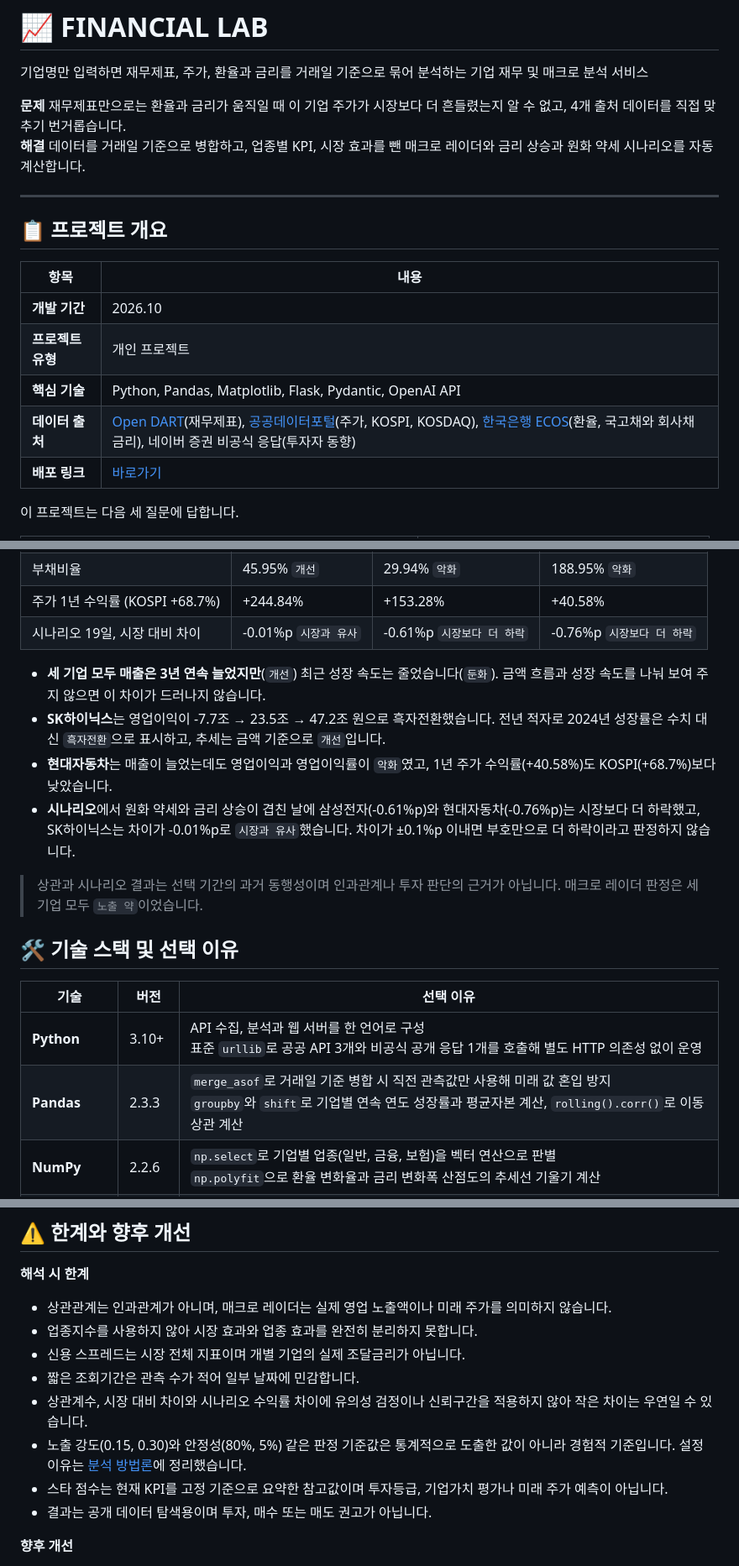
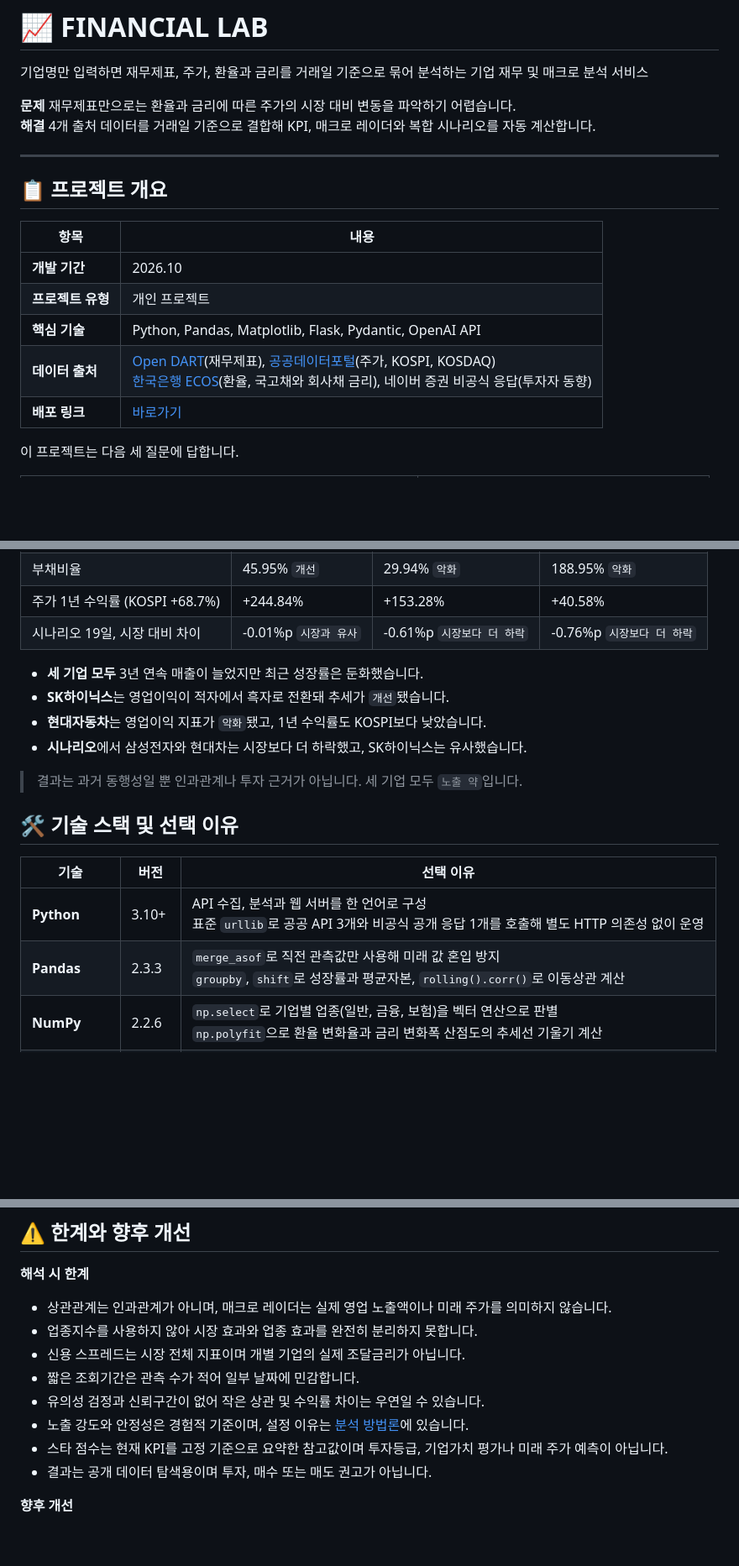
Before and after one commit to David9733/financial_analysis, a Markdown page: README.md, 3 parts joined by grey strips. Shown at 84% size. Drawn GitHub-style; blank space fills up the shorter version.

```diff
--- a/README.md
+++ b/README.md
@@ -4,8 +4,8 @@
 
 기업명만 입력하면 재무제표, 주가, 환율과 금리를 거래일 기준으로 묶어 분석하는 기업 재무 및 매크로 분석 서비스
 
-**문제** 재무제표만으로는 환율과 금리가 움직일 때 이 기업 주가가 시장보다 더 흔들렸는지 알 수 없고, 4개 출처 데이터를 직접 맞추기 번거롭습니다.<br>
-**해결** 데이터를 거래일 기준으로 병합하고, 업종별 KPI, 시장 효과를 뺀 매크로 레이더와 금리 상승과 원화 약세 시나리오를 자동 계산합니다.<br>
+**문제** 재무제표만으로는 환율과 금리에 따른 주가의 시장 대비 변동을 파악하기 어렵습니다.<br>
+**해결** 4개 출처 데이터를 거래일 기준으로 결합해 KPI, 매크로 레이더와 복합 시나리오를 자동 계산합니다.<br>
 
 
 ---
@@ -17,7 +17,7 @@
 | **개발 기간** | 2026.10 |
 | **프로젝트 유형** | 개인 프로젝트 |
 | **핵심 기술** | Python, Pandas, Matplotlib, Flask, Pydantic, OpenAI API |
-| **데이터 출처** | [Open DART](https://opendart.fss.or.kr/)(재무제표), [공공데이터포털](https://www.data.go.kr/)(주가, KOSPI, KOSDAQ), [한국은행 ECOS](https://ecos.bok.or.kr/api/)(환율, 국고채와 회사채 금리), 네이버 증권 비공식 응답(투자자 동향) |
+| **데이터&nbsp;출처** | [Open DART](https://opendart.fss.or.kr/)(재무제표), [공공데이터포털](https://www.data.go.kr/)(주가, KOSPI, KOSDAQ)<br>[한국은행 ECOS](https://ecos.bok.or.kr/api/)(환율, 국고채와 회사채 금리), 네이버 증권 비공식 응답(투자자 동향) |
 | **배포 링크** | [바로가기](https://financial-analysis-2026.vercel.app/) |
 
 이 프로젝트는 다음 세 질문에 답합니다.
@@ -65,19 +65,19 @@
 | 주가 1년 수익률 (KOSPI +68.7%) | +244.84% | +153.28% | +40.58% |
 | 시나리오 19일, 시장 대비 차이 | -0.01%p `시장과 유사` | -0.61%p `시장보다 더 하락` | -0.76%p `시장보다 더 하락` |
 
-- **세 기업 모두 매출은 3년 연속 늘었지만**(`개선`) 최근 성장 속도는 줄었습니다(`둔화`). 금액 흐름과 성장 속도를 나눠 보여 주지 않으면 이 차이가 드러나지 않습니다.
-- **SK하이닉스**는 영업이익이 -7.7조 → 23.5조 → 47.2조 원으로 흑자전환했습니다. 전년 적자로 2024년 성장률은 수치 대신 `흑자전환`으로 표시하고, 추세는 금액 기준으로 `개선`입니다.
-- **현대자동차**는 매출이 늘었는데도 영업이익과 영업이익률이 `악화`였고, 1년 주가 수익률(+40.58%)도 KOSPI(+68.7%)보다 낮았습니다.
-- **시나리오**에서 원화 약세와 금리 상승이 겹친 날에 삼성전자(-0.61%p)와 현대자동차(-0.76%p)는 시장보다 더 하락했고, SK하이닉스는 차이가 -0.01%p로 `시장과 유사`했습니다. 차이가 ±0.1%p 이내면 부호만으로 더 하락이라고 판정하지 않습니다.
+- **세 기업 모두** 3년 연속 매출이 늘었지만 최근 성장률은 둔화했습니다.
+- **SK하이닉스**는 영업이익이 적자에서 흑자로 전환돼 추세가 `개선`됐습니다.
+- **현대자동차**는 영업이익 지표가 `악화`됐고, 1년 수익률도 KOSPI보다 낮았습니다.
+- **시나리오**에서 삼성전자와 현대차는 시장보다 더 하락했고, SK하이닉스는 유사했습니다.
 
-> 상관과 시나리오 결과는 선택 기간의 과거 동행성이며 인과관계나 투자 판단의 근거가 아닙니다. 매크로 레이더 판정은 세 기업 모두 `노출 약`이었습니다.
+> 결과는 과거 동행성일 뿐 인과관계나 투자 근거가 아닙니다. 세 기업 모두 `노출 약`입니다.
 
 ## 🛠️ 기술 스택 및 선택 이유
 
 | 기술 | 버전 | 선택 이유 |
 |------|------|-----------|
 | **Python** | 3.10+ | API 수집, 분석과 웹 서버를 한 언어로 구성<br>표준 `urllib`로 공공 API 3개와 비공식 공개 응답 1개를 호출해 별도 HTTP 의존성 없이 운영 |
-| **Pandas** | 2.3.3 | `merge_asof`로 거래일 기준 병합 시 직전 관측값만 사용해 미래 값 혼입 방지<br>`groupby`와 `shift`로 기업별 연속 연도 성장률과 평균자본 계산, `rolling().corr()`로 이동상관 계산 |
+| **Pandas** | 2.3.3 | `merge_asof`로 직전 관측값만 사용해 미래 값 혼입 방지<br>`groupby`, `shift`로 성장률과 평균자본, `rolling().corr()`로 이동상관 계산 |
 | **NumPy** | 2.2.6 | `np.select`로 기업별 업종(일반, 금융, 보험)을 벡터 연산으로 판별<br>`np.polyfit`으로 환율 변화율과 금리 변화폭 산점도의 추세선 기울기 계산 |
 | **Matplotlib** | 3.10.9 | 서버에서 Agg 백엔드로 PNG 차트를 생성해 CSV와 함께 파일로 제공<br>koreanize-matplotlib 0.1.1로 배포 환경의 한글 폰트 깨짐 방지 |
 | **Flask** | 3.1.3 | 분석 파이프라인을 그대로 호출하는 가벼운 웹 서버<br>진행률 조회와 백그라운드 GPT 분석 상태 조회 엔드포인트 구성 |
@@ -241,8 +241,8 @@ python -m unittest discover -s tests
 - 업종지수를 사용하지 않아 시장 효과와 업종 효과를 완전히 분리하지 못합니다.
 - 신용 스프레드는 시장 전체 지표이며 개별 기업의 실제 조달금리가 아닙니다.
 - 짧은 조회기간은 관측 수가 적어 일부 날짜에 민감합니다.
-- 상관계수, 시장 대비 차이와 시나리오 수익률 차이에 유의성 검정이나 신뢰구간을 적용하지 않아 작은 차이는 우연일 수 있습니다.
-- 노출 강도(0.15, 0.30)와 안정성(80%, 5%) 같은 판정 기준값은 통계적으로 도출한 값이 아니라 경험적 기준입니다. 설정 이유는 [분석 방법론](docs/analysis-methodology.md#8-판정-기준값을-정한-방식)에 정리했습니다.
+- 유의성 검정과 신뢰구간이 없어 작은 상관 및 수익률 차이는 우연일 수 있습니다.
+- 노출 강도와 안정성은 경험적 기준이며, 설정 이유는 [분석 방법론](docs/analysis-methodology.md#8-판정-기준값을-정한-방식)에 있습니다.
 - 스타 점수는 현재 KPI를 고정 기준으로 요약한 참고값이며 투자등급, 기업가치 평가나 미래 주가 예측이 아닙니다.
 - 결과는 공개 데이터 탐색용이며 투자, 매수 또는 매도 권고가 아닙니다.
 
```
Also changed, not shown: other parts of README.md (+23 -23 lines).
